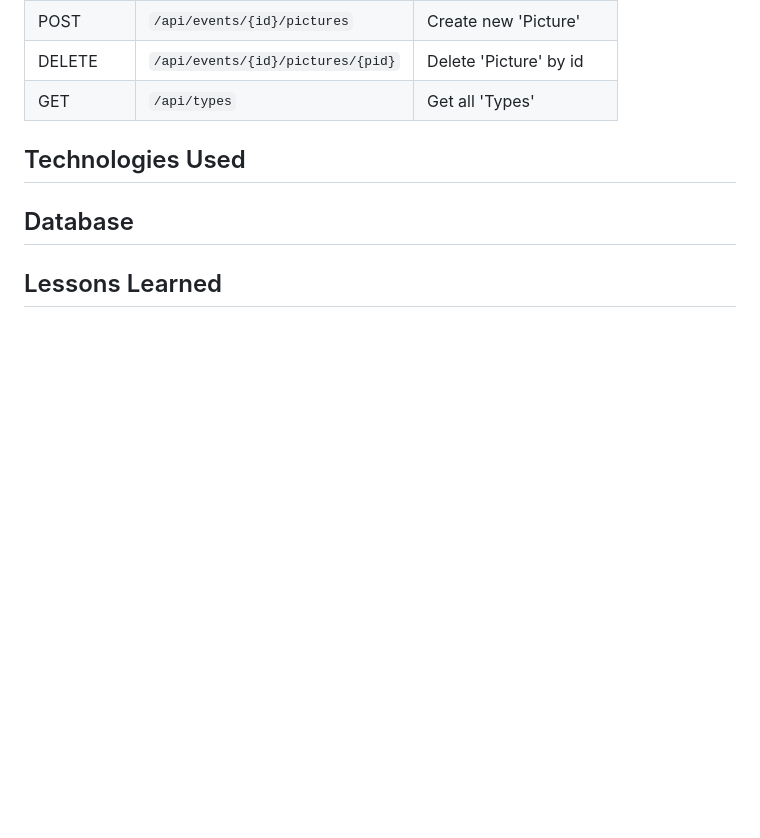
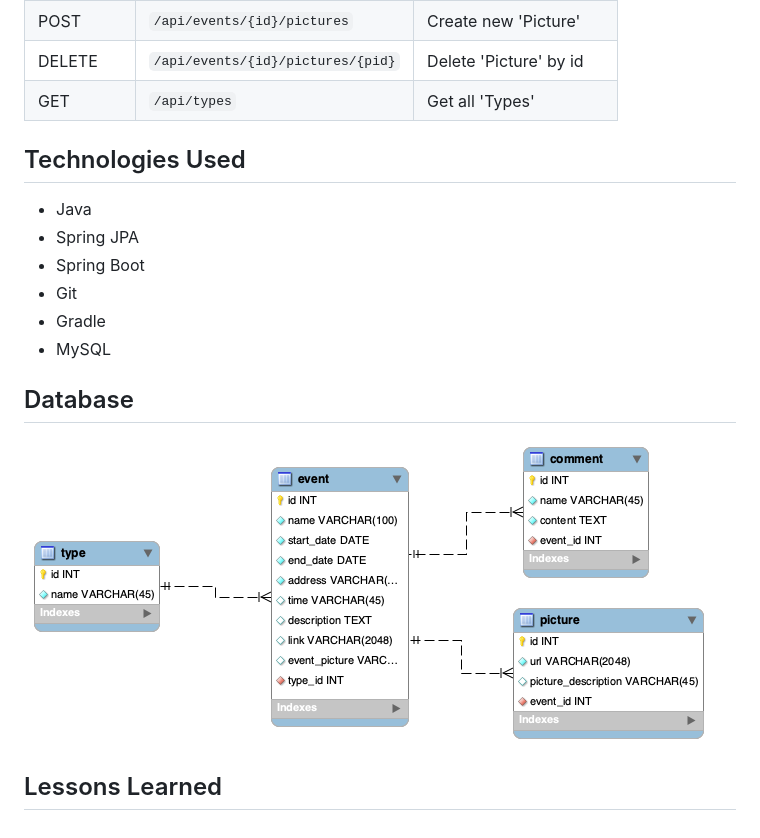
Before and after one commit to Clobera/EventTrackerProject, a Markdown page: README.md, the part around the change. Drawn GitHub-style; pictures changed too: DB/tables.png (added); blank space fills up the shorter version.

```diff
--- a/README.md
+++ b/README.md
@@ -20,7 +20,12 @@ This weekends project we were tasked with making an event tracker of our choosin
 | GET       | `/api/types`    | Get all 'Types' |
 
 ## Technologies Used
-
+* Java
+* Spring JPA
+* Spring Boot
+* Git
+* Gradle
+* MySQL
 ## Database
-
+![alt text](DB/tables.png)
 ## Lessons Learned
```
